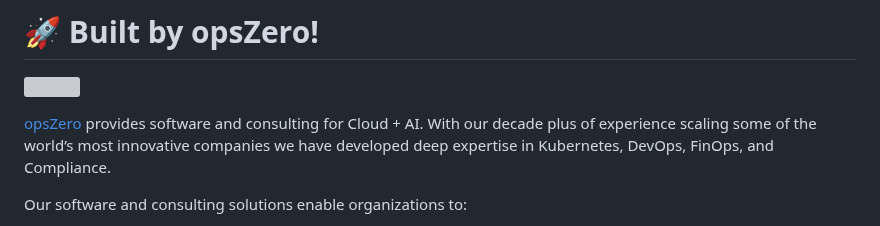
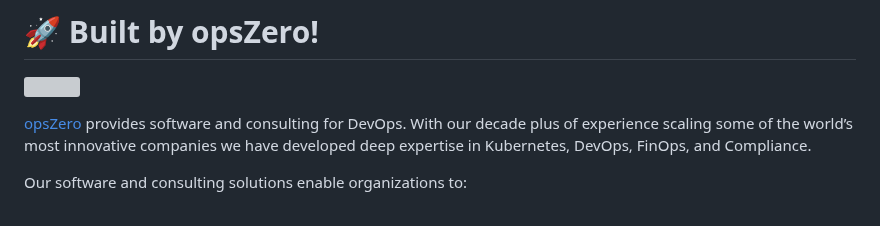
Before and after one commit to opszero/terraform-aws-kubespot, a Markdown page: README.md, the part around the change. Drawn GitHub-style; grey boxes are pictures that could not be loaded.

```diff
--- a/README.md
+++ b/README.md
@@ -418,7 +418,7 @@ the PSP to the [equivalent new standard](https://kubernetes.io/docs/tasks/config
 
 <a href="https://opszero.com"><img src="https://opszero.com/img/common/opsZero-Logo-Large.webp" width="300px"/></a>
 
-[opsZero](https://opszero.com) provides software and consulting for Cloud + AI. With our decade plus of experience scaling some of the world’s most innovative companies we have developed deep expertise in Kubernetes, DevOps, FinOps, and Compliance.
+[opsZero](https://opszero.com) provides software and consulting for DevOps. With our decade plus of experience scaling some of the world’s most innovative companies we have developed deep expertise in Kubernetes, DevOps, FinOps, and Compliance.
 
 Our software and consulting solutions enable organizations to:
 
```
